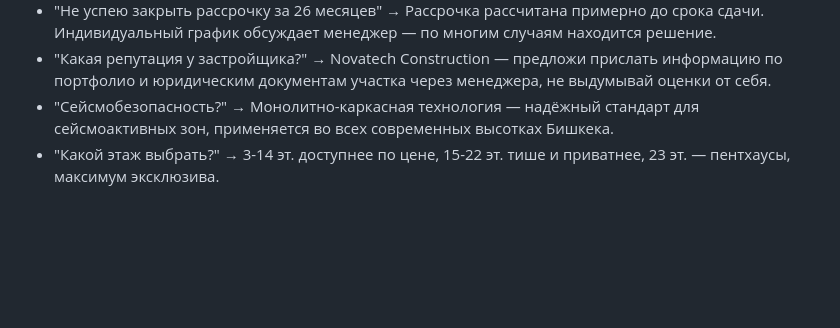
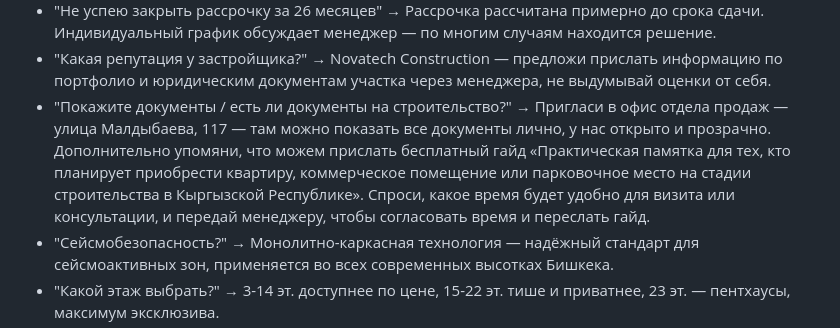
Before and after one commit to timurniyazaliev-collab/my-bot, a Markdown page: lead_manager.md, the part around the change. Rendered like a GitHub page; blank space fills up the shorter version.

Commit message:
Add sales office address and a documents/legitimacy objection entry
When a lead asks to see construction documents, the bot now invites
them to the sales office (Малдыбаева, 117 — separate address from the
complex itself) for an in-person review, mentions the free practical
guide on buying property at the construction stage, asks for a
convenient time, and escalates to a manager to confirm and send the
guide.

Co-Authored-By: Claude Sonnet 5 <noreply@anthropic.com>
Claude-Session: https://claude.ai/code/session_01HLqinyZiJW6YB7S9Qtgf4u

```diff
--- a/lead_manager.md
+++ b/lead_manager.md
@@ -149,6 +149,14 @@ $70 560 делим на 26 месяцев — это примерно $2 714 в
 - "Какая репутация у застройщика?" → Novatech Construction — предложи
   прислать информацию по портфолио и юридическим документам участка
   через менеджера, не выдумывай оценки от себя.
+- "Покажите документы / есть ли документы на строительство?" →
+  Пригласи в офис отдела продаж — улица Малдыбаева, 117 — там можно
+  показать все документы лично, у нас открыто и прозрачно. Дополнительно
+  упомяни, что можем прислать бесплатный гайд «Практическая памятка для
+  тех, кто планирует приобрести квартиру, коммерческое помещение или
+  парковочное место на стадии строительства в Кыргызской Республике».
+  Спроси, какое время будет удобно для визита или консультации, и
+  передай менеджеру, чтобы согласовать время и переслать гайд.
 - "Сейсмобезопасность?" → Монолитно-каркасная технология — надёжный
   стандарт для сейсмоактивных зон, применяется во всех современных
   высотках Бишкека.
```
Also changed, not shown: zhk_dubai.md (+6 -0 lines).
